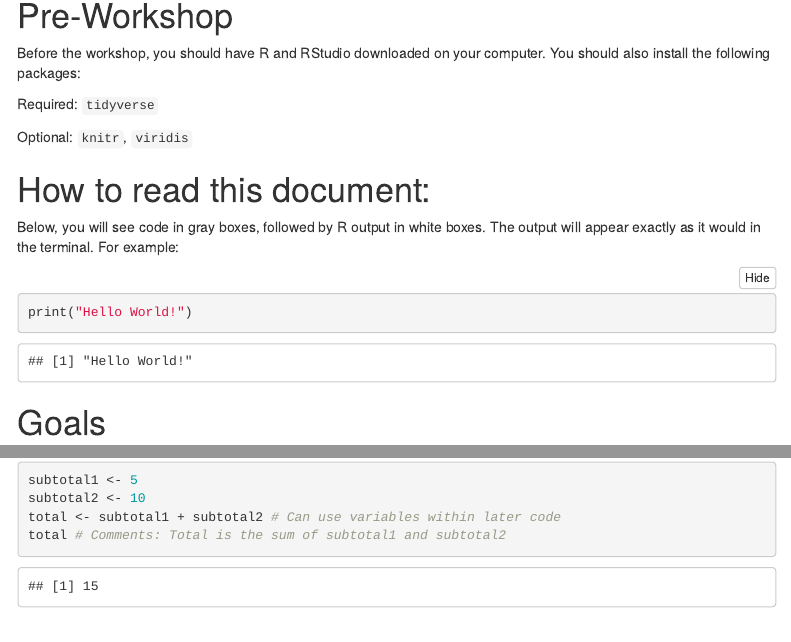
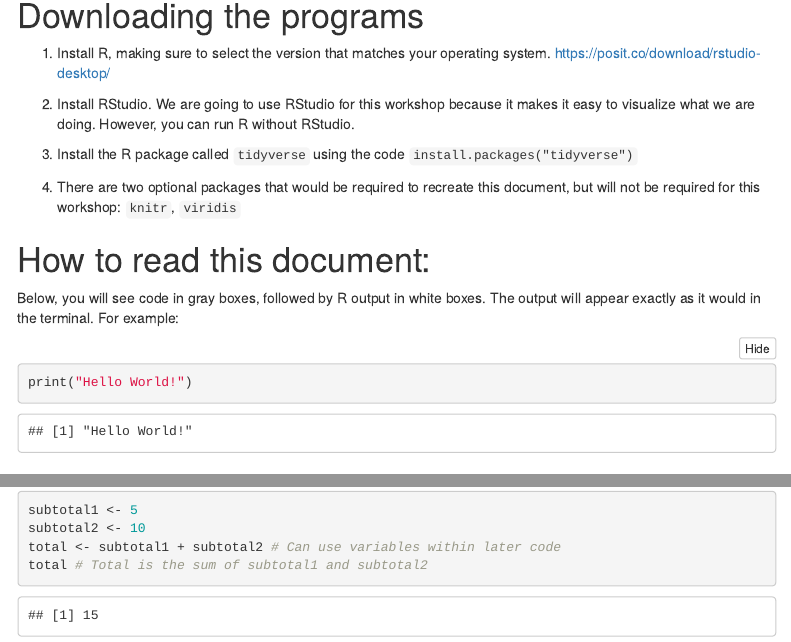
Before and after one commit to mfrayer/summer_2024_Rworkshop, an R Markdown document (r_workshop_guide.Rmd): the page in a window 1100 px wide, from 120 px down, and a second part further down, joined at a grey line. The pictures show the output file r_workshop_guide.html that the author committed with the source, opened offline; menus at the side of the page are left out.

Commit message:
updated materials

````diff
--- a/r_workshop_guide.Rmd
+++ b/r_workshop_guide.Rmd
@@ -17,13 +17,15 @@ library(viridis)
 ```
 
 
-# Pre-Workshop
+# Downloading the programs
 
-Before the workshop, you should have R and RStudio downloaded on your computer. You should also install the following packages:
+1. Install R, making sure to select the version that matches your operating system.  https://posit.co/download/rstudio-desktop/
 
-Required: `tidyverse`
+2. Install RStudio. We are going to use RStudio for this workshop because it makes it easy to visualize what we are doing. However, you can run R without RStudio.
 
-Optional: `knitr`, `viridis`
+3. Install the R package called `tidyverse` using the code `install.packages("tidyverse")`
+
+4. There are two optional packages that would be required to recreate this document, but will not be required for this workshop: `knitr`, `viridis`
 
 # How to read this document:
 
@@ -59,7 +61,7 @@ total
 subtotal1 <- 5
 subtotal2 <- 10
 total <- subtotal1 + subtotal2 # Can use variables within later code
-total # Comments: Total is the sum of subtotal1 and subtotal2
+total # Total is the sum of subtotal1 and subtotal2
 
 print("Hello World") # A basic function
 
````
Also changed, not shown: README.md, r_workshop_guide.html, r_workshop_guide.Rmd (3 more changed lines).
